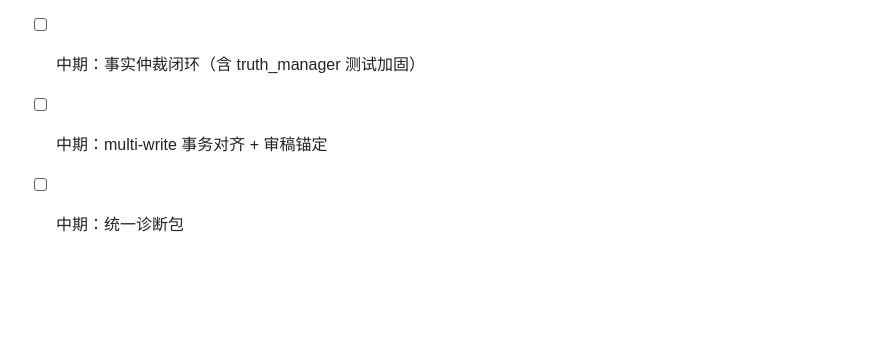
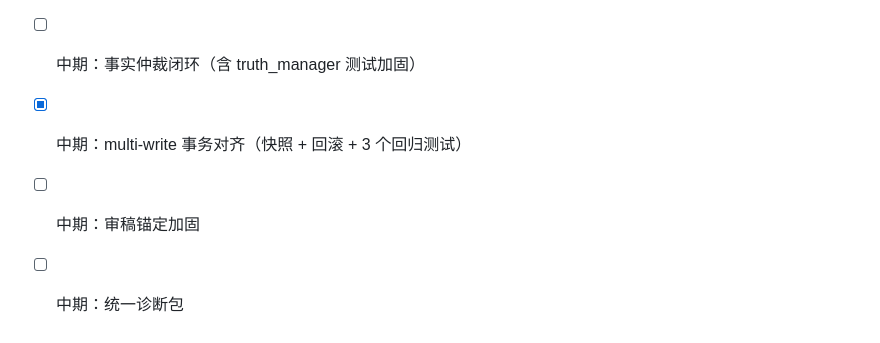
Before and after one commit to kope1d/writer-assistant, a Markdown page: docs/ASSESSMENT-2026-08.md, the part around the change. GitHub-like rendering; blank space fills up the shorter version.

Commit message:
docs: mark multi-write transaction alignment done in assessment
Co-Authored-By: Claude <noreply@anthropic.com>

```diff
--- a/docs/ASSESSMENT-2026-08.md
+++ b/docs/ASSESSMENT-2026-08.md
@@ -60,5 +60,6 @@
 - [ ] 短期：遗留代码清理
 - [ ] 短期：素材孤岛打通
 - [ ] 中期：事实仲裁闭环（含 truth_manager 测试加固）
-- [ ] 中期：multi-write 事务对齐 + 审稿锚定
+- [x] 中期：multi-write 事务对齐（快照 + 回滚 + 3 个回归测试）
+- [ ] 中期：审稿锚定加固
 - [ ] 中期：统一诊断包
```
